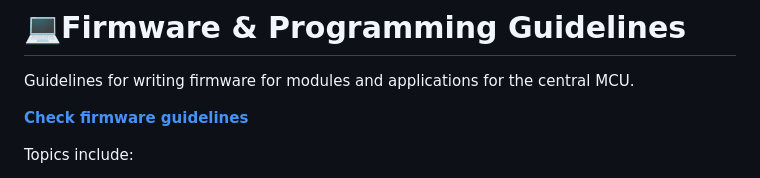
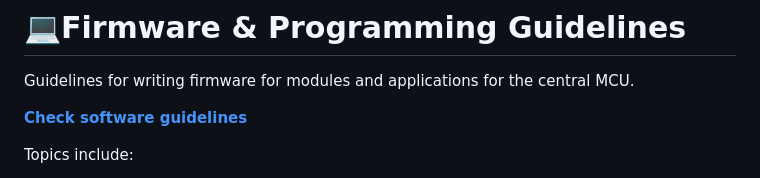
Before and after one commit to buildwithnoknok/Ecosystem, a Markdown page: README.md, the part around the change. Rendered like a GitHub page.

```diff
--- a/README.md
+++ b/README.md
@@ -122,7 +122,7 @@ Topics include:
 
 Guidelines for writing firmware for modules and applications for the central MCU.
 
-**[Check firmware guidelines](firmware/readme.md)**
+**[Check software guidelines](software/readme.md)**
 
 Topics include:
 
```
